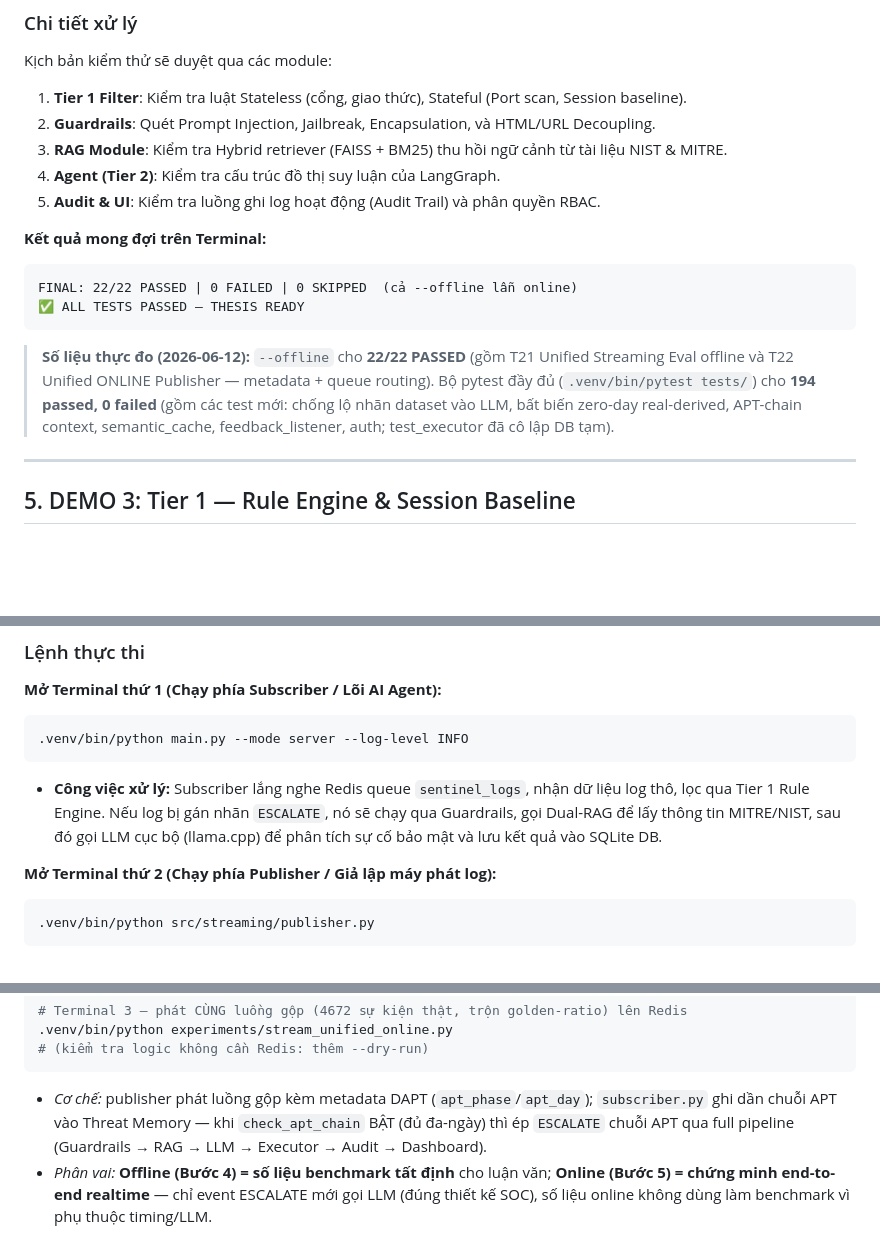
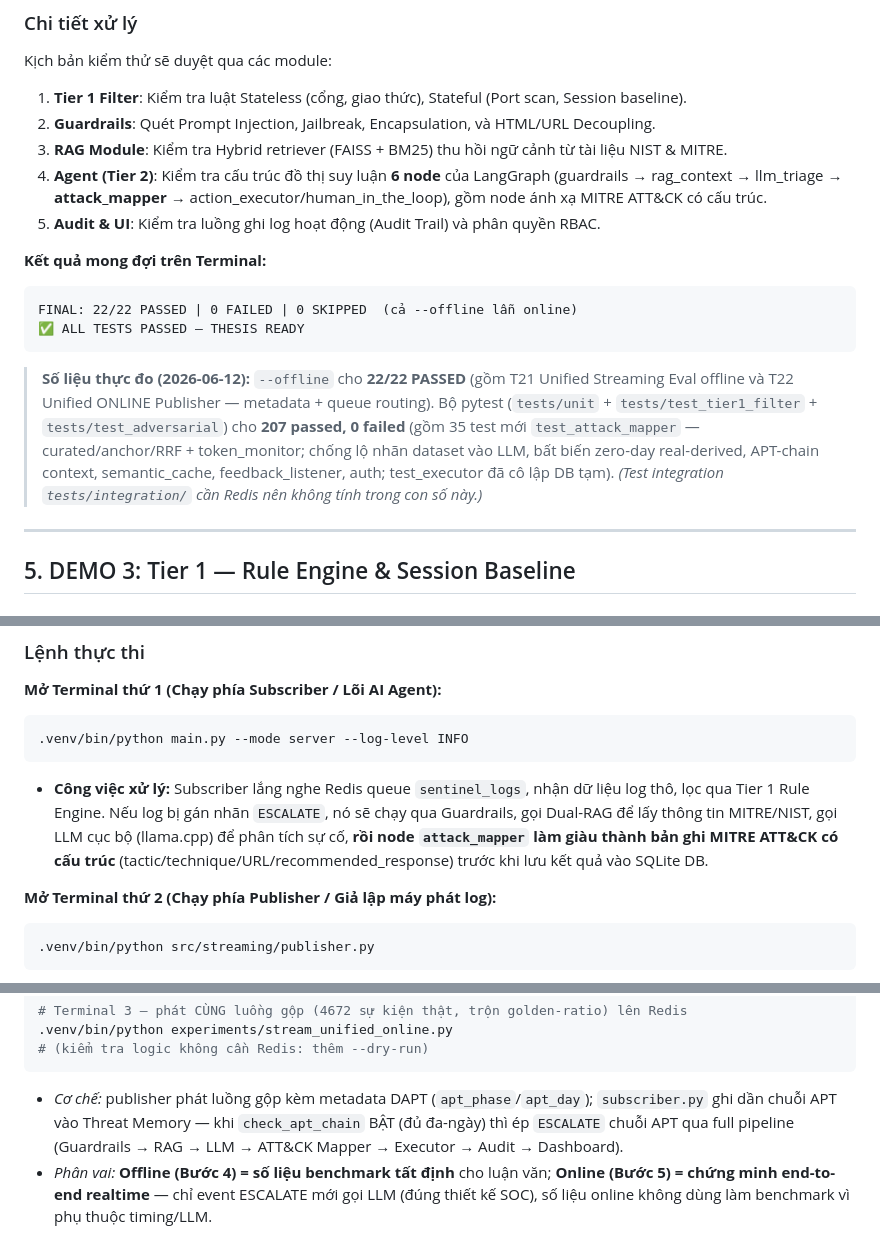
Before and after one commit to Binhchuoizzz/AI_Security_Graph, a Markdown page: docs/guides/RUN_PROJECT.md, 3 parts joined by grey strips. Rendered like a GitHub page; blank space fills up the shorter version.

````diff
--- a/docs/guides/RUN_PROJECT.md
+++ b/docs/guides/RUN_PROJECT.md
@@ -185,7 +185,7 @@ Kịch bản kiểm thử sẽ duyệt qua các module:
 1.  **Tier 1 Filter**: Kiểm tra luật Stateless (cổng, giao thức), Stateful (Port scan, Session baseline).
 2.  **Guardrails**: Quét Prompt Injection, Jailbreak, Encapsulation, và HTML/URL Decoupling.
 3.  **RAG Module**: Kiểm tra Hybrid retriever (FAISS + BM25) thu hồi ngữ cảnh từ tài liệu NIST & MITRE.
-4.  **Agent (Tier 2)**: Kiểm tra cấu trúc đồ thị suy luận của LangGraph.
+4.  **Agent (Tier 2)**: Kiểm tra cấu trúc đồ thị suy luận **6 node** của LangGraph (guardrails → rag_context → llm_triage → **attack_mapper** → action_executor/human_in_the_loop), gồm node ánh xạ MITRE ATT&CK có cấu trúc.
 5.  **Audit & UI**: Kiểm tra luồng ghi log hoạt động (Audit Trail) và phân quyền RBAC.
 
 **Kết quả mong đợi trên Terminal:**
@@ -197,9 +197,11 @@ FINAL: 22/22 PASSED | 0 FAILED | 0 SKIPPED  (cả --offline lẫn online)
 
 > **Số liệu thực đo (2026-06-12):** `--offline` cho **22/22 PASSED** (gồm T21 Unified
 > Streaming Eval offline và T22 Unified ONLINE Publisher — metadata + queue routing).
-> Bộ pytest đầy đủ (`.venv/bin/pytest tests/`) cho **194 passed, 0 failed** (gồm các
-> test mới: chống lộ nhãn dataset vào LLM, bất biến zero-day real-derived, APT-chain
-> context, semantic_cache, feedback_listener, auth; test_executor đã cô lập DB tạm).
+> Bộ pytest (`tests/unit` + `tests/test_tier1_filter` + `tests/test_adversarial`) cho
+> **207 passed, 0 failed** (gồm 35 test mới `test_attack_mapper` — curated/anchor/RRF + token_monitor;
+> chống lộ nhãn dataset vào LLM, bất biến zero-day real-derived, APT-chain context,
+> semantic_cache, feedback_listener, auth; test_executor đã cô lập DB tạm). *(Test integration
+> `tests/integration/` cần Redis nên không tính trong con số này.)*
 
 ---
 
@@ -385,7 +387,7 @@ Minh họa cách hệ thống SENTINEL hoạt động tự động hoàn toàn d
 .venv/bin/python main.py --mode server --log-level INFO
 ```
 
-*   **Công việc xử lý:** Subscriber lắng nghe Redis queue `sentinel_logs`, nhận dữ liệu log thô, lọc qua Tier 1 Rule Engine. Nếu log bị gán nhãn `ESCALATE`, nó sẽ chạy qua Guardrails, gọi Dual-RAG để lấy thông tin MITRE/NIST, sau đó gọi LLM cục bộ (llama.cpp) để phân tích sự cố bảo mật và lưu kết quả vào SQLite DB.
+*   **Công việc xử lý:** Subscriber lắng nghe Redis queue `sentinel_logs`, nhận dữ liệu log thô, lọc qua Tier 1 Rule Engine. Nếu log bị gán nhãn `ESCALATE`, nó sẽ chạy qua Guardrails, gọi Dual-RAG để lấy thông tin MITRE/NIST, gọi LLM cục bộ (llama.cpp) để phân tích sự cố, **rồi node `attack_mapper` làm giàu thành bản ghi MITRE ATT&CK có cấu trúc** (tactic/technique/URL/recommended_response) trước khi lưu kết quả vào SQLite DB.
 
 **Mở Terminal thứ 2 (Chạy phía Publisher / Giả lập máy phát log):**
 
@@ -663,7 +665,7 @@ rm -f config/threat_memory.db
 
 *   *Cơ chế:* publisher phát luồng gộp kèm metadata DAPT (`apt_phase`/`apt_day`); `subscriber.py`
     ghi dần chuỗi APT vào Threat Memory — khi `check_apt_chain` BẬT (đủ đa-ngày) thì ép
-    `ESCALATE` chuỗi APT qua full pipeline (Guardrails → RAG → LLM → Executor → Audit → Dashboard).
+    `ESCALATE` chuỗi APT qua full pipeline (Guardrails → RAG → LLM → ATT&CK Mapper → Executor → Audit → Dashboard).
 *   *Phân vai:* **Offline (Bước 4) = số liệu benchmark tất định** cho luận văn; **Online (Bước 5)
     = chứng minh end-to-end realtime** — chỉ event ESCALATE mới gọi LLM (đúng thiết kế SOC),
     số liệu online không dùng làm benchmark vì phụ thuộc timing/LLM.
````
Also changed, not shown: docs/codebase_summary.md (+21 -9 lines), docs/learning/DAY3.md (+2 -0 lines).
